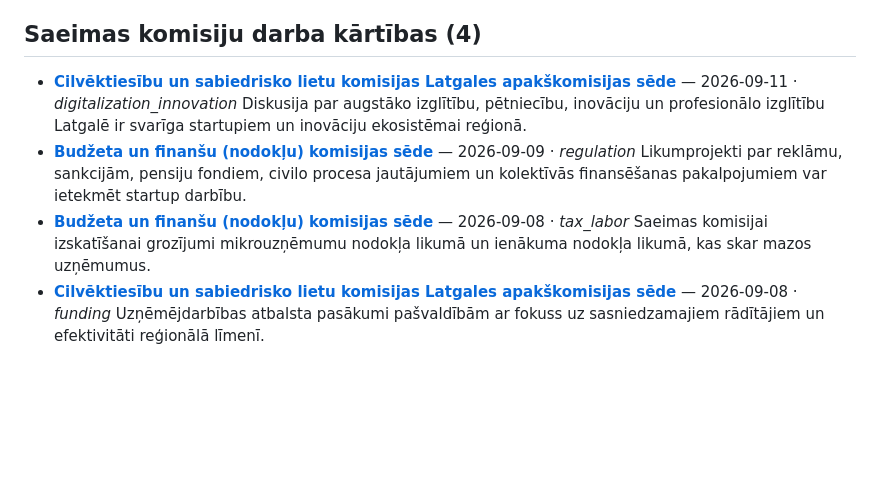
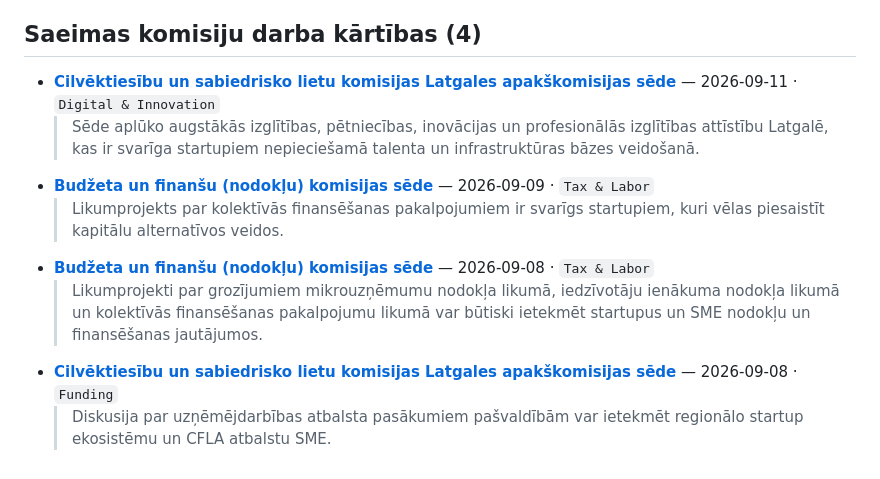
Before and after one commit to smalkaisk-hash/Policy-hacker-, a Markdown page: sample_digest/digest_example.md, the part around one of its changes. Drawn GitHub-style; blank space fills up the shorter version.

```diff
--- a/sample_digest/digest_example.md
+++ b/sample_digest/digest_example.md
@@ -41,11 +42,11 @@ _Window: 2026-09-05 to 2026-09-12. "Startup-relevant" = funding/support programs
 
 ## Saeimas komisiju darba kārtības (4)
 
-- **[Cilvēktiesību un sabiedrisko lietu komisijas Latgales apakškomisijas sēde](https://titania.saeima.lv/livs/saeimasnotikumi.nsf/0/99A0B29BD25203F6C2258E60002059D1?OpenDocument)** — 2026-09-11 · _digitalization_innovation_
-  Diskusija par augstāko izglītību, pētniecību, inovāciju un profesionālo izglītību Latgalē ir svarīga startupiem un inovāciju ekosistēmai reģionā.
-- **[Budžeta un finanšu (nodokļu) komisijas sēde](https://titania.saeima.lv/livs/saeimasnotikumi.nsf/0/6F7C1AA20FEA7CBCC2258E6600492A62?OpenDocument)** — 2026-09-09 · _regulation_
-  Likumprojekti par reklāmu, sankcijām, pensiju fondiem, civilo procesa jautājumiem un kolektīvās finansēšanas pakalpojumiem var ietekmēt startup darbību.
-- **[Budžeta un finanšu (nodokļu) komisijas sēde](https://titania.saeima.lv/livs/saeimasnotikumi.nsf/0/ECC79249FC0FABA7C2258E66004945CA?OpenDocument)** — 2026-09-08 · _tax_labor_
-  Saeimas komisijai izskatīšanai grozījumi mikrouzņēmumu nodokļa likumā un ienākuma nodokļa likumā, kas skar mazos uzņēmumus.
-- **[Cilvēktiesību un sabiedrisko lietu komisijas Latgales apakškomisijas sēde](https://titania.saeima.lv/livs/saeimasnotikumi.nsf/0/D4797C3D060E3035C2258E5E00302462?OpenDocument)** — 2026-09-08 · _funding_
-  Uzņēmējdarbības atbalsta pasākumi pašvaldībām ar fokuss uz sasniedzamajiem rādītājiem un efektivitāti reģionālā līmenī.
+- **[Cilvēktiesību un sabiedrisko lietu komisijas Latgales apakškomisijas sēde](https://titania.saeima.lv/livs/saeimasnotikumi.nsf/0/99A0B29BD25203F6C2258E60002059D1?OpenDocument)** — 2026-09-11 · `Digital & Innovation`
+  > Sēde aplūko augstākās izglītības, pētniecības, inovācijas un profesionālās izglītības attīstību Latgalē, kas ir svarīga startupiem nepieciešamā talenta un infrastruktūras bāzes veidošanā.
+- **[Budžeta un finanšu (nodokļu) komisijas sēde](https://titania.saeima.lv/livs/saeimasnotikumi.nsf/0/6F7C1AA20FEA7CBCC2258E6600492A62?OpenDocument)** — 2026-09-09 · `Tax & Labor`
+  > Likumprojekts par kolektīvās finansēšanas pakalpojumiem ir svarīgs startupiem, kuri vēlas piesaistīt kapitālu alternatīvos veidos.
+- **[Budžeta un finanšu (nodokļu) komisijas sēde](https://titania.saeima.lv/livs/saeimasnotikumi.nsf/0/ECC79249FC0FABA7C2258E66004945CA?OpenDocument)** — 2026-09-08 · `Tax & Labor`
+  > Likumprojekti par grozījumiem mikrouzņēmumu nodokļa likumā, iedzīvotāju ienākuma nodokļa likumā un kolektīvās finansēšanas pakalpojumu likumā var būtiski ietekmēt startupus un SME nodokļu un finansēšanas jautājumos.
+- **[Cilvēktiesību un sabiedrisko lietu komisijas Latgales apakškomisijas sēde](https://titania.saeima.lv/livs/saeimasnotikumi.nsf/0/D4797C3D060E3035C2258E5E00302462?OpenDocument)** — 2026-09-08 · `Funding`
+  > Diskusija par uzņēmējdarbības atbalsta pasākumiem pašvaldībām var ietekmēt regionālo startup ekosistēmu un CFLA atbalstu SME.
```
Also changed, not shown: other parts of sample_digest/digest_example.md (+31 -30 lines), README.md (+4 -1 lines), assets/logobig.png (added), 2 other files.
